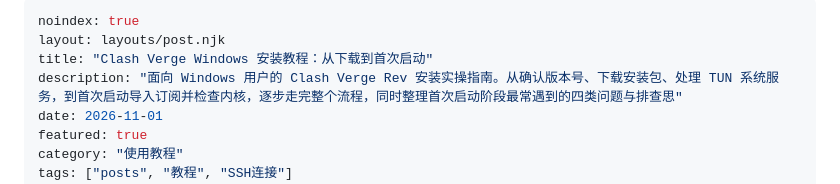
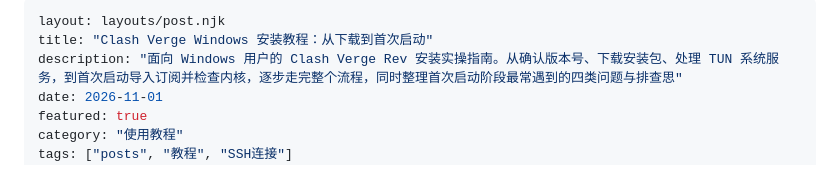
Before and after one commit to hhyrr898/clash-verge, a Markdown page: src/blog/clash-verge-install-windows.md, the part around the change. Rendered like a GitHub page.

Commit message:
pillar noindex fix

```diff
--- a/src/blog/clash-verge-install-windows.md
+++ b/src/blog/clash-verge-install-windows.md
@@ -1,5 +1,4 @@
 ---
-noindex: true
 layout: layouts/post.njk
 title: "Clash Verge Windows 安装教程：从下载到首次启动"
 description: "面向 Windows 用户的 Clash Verge Rev 安装实操指南。从确认版本号、下载安装包、处理 TUN 系统服务，到首次启动导入订阅并检查内核，逐步走完整个流程，同时整理首次启动阶段最常遇到的四类问题与排查思"
```
